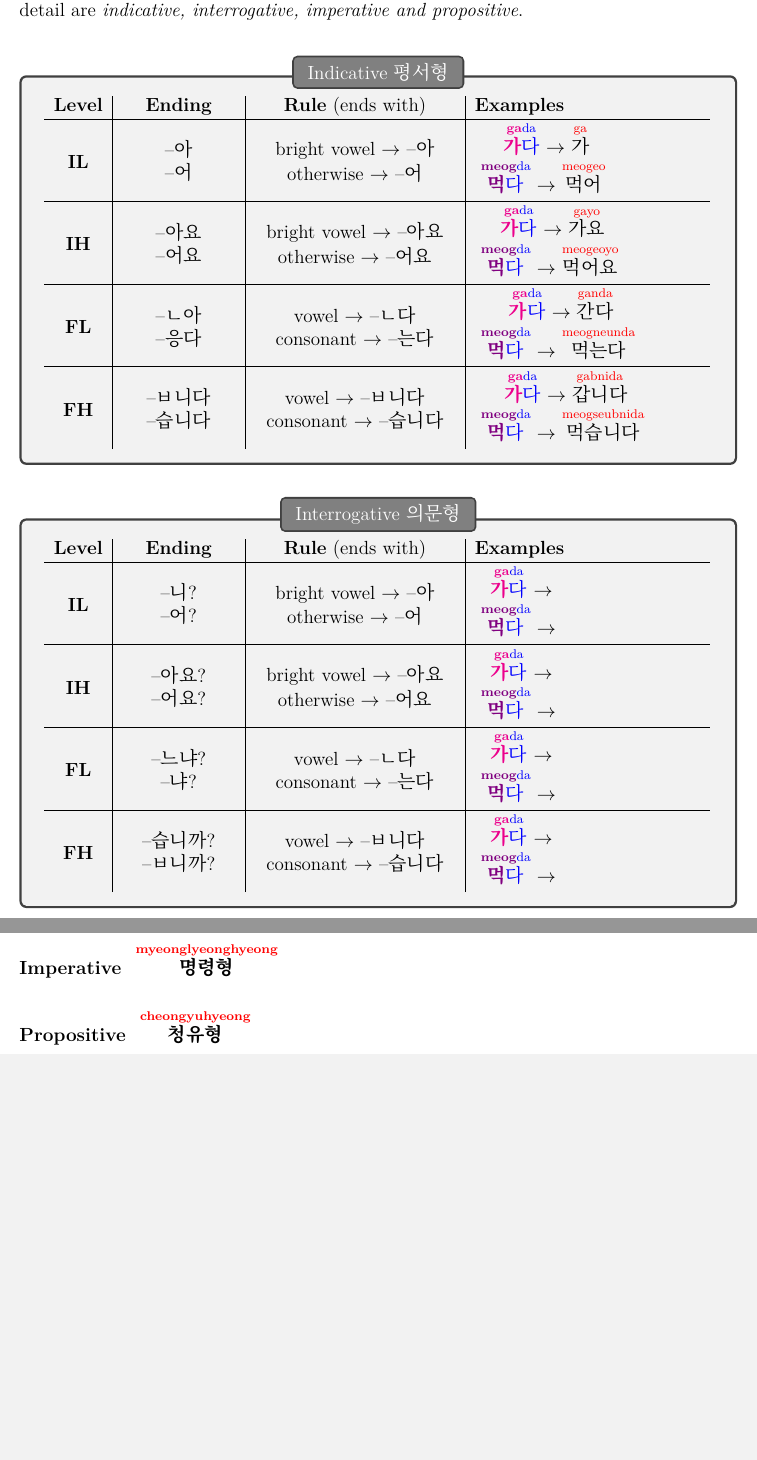
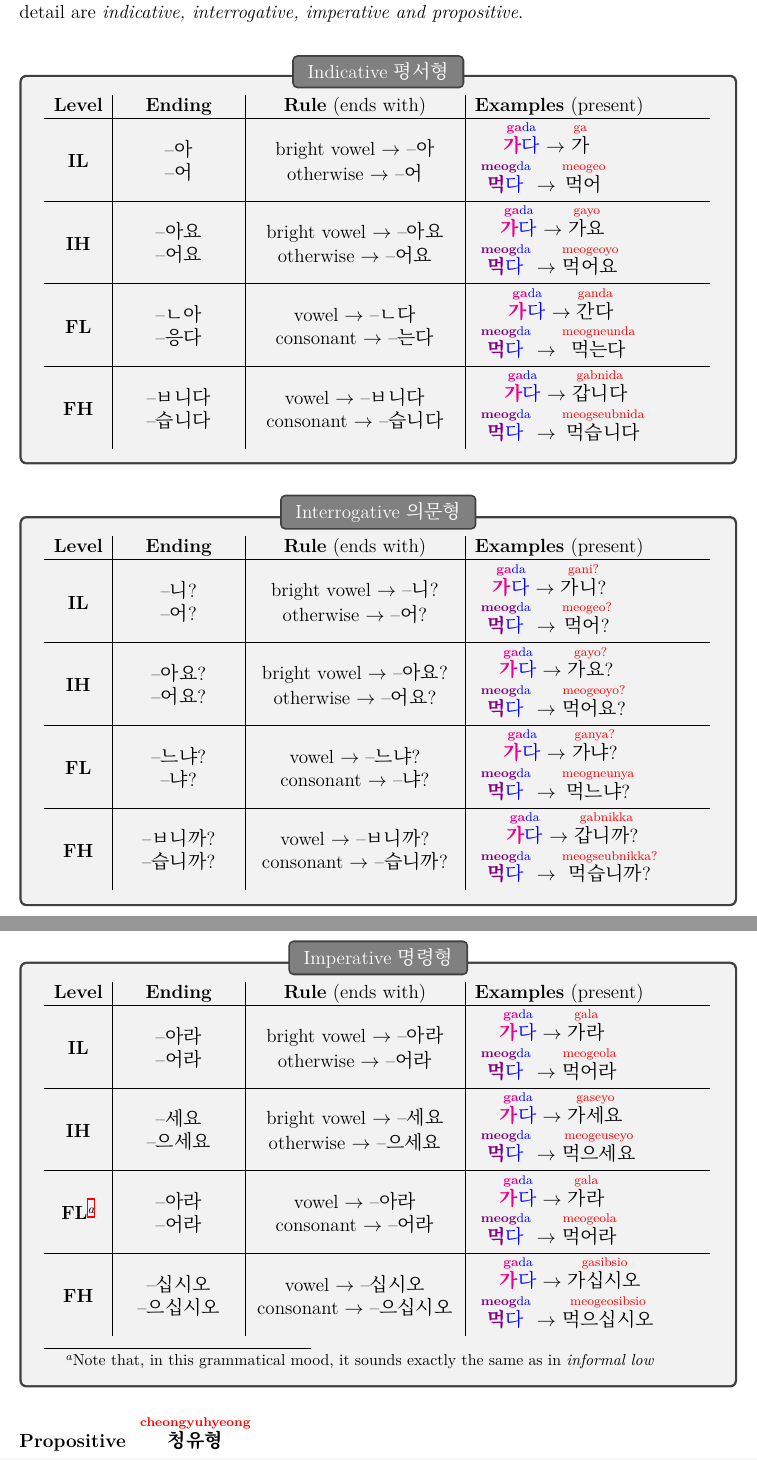
Before and after one commit to boddah-git/korean, a LaTeX book (main.tex, which reads chapter1/endings.tex): two parts of pages 10 and 11 of 13, joined at a grey line, cut so that both start at the same text, the shorter picture padded with empty space. Compiled offline with XeLaTeX; a missing font is replaced by an installed copy or a similar font.

Commit message:
added imperative

```diff
--- a/chapter1/endings.tex
+++ b/chapter1/endings.tex
@@ -4,7 +4,7 @@ Depending on the grammatical mood \rom[form]{형}{hyeong} of the sentence, each
 
 \begin{tcolorbox}[box=Indicative 평서형]
 \begin{tabular}{c|>{\centering\arraybackslash}m{2.5cm}|>{\centering\arraybackslash}m{\dimexpr0.3\linewidth}|>{\arraybackslash}m{5cm}}
-    \textbf{Level} & \textbf{Ending} & \textbf{Rule} (ends with) & \textbf{Examples}
+    \textbf{Level} & \textbf{Ending} & \textbf{Rule} (ends with) & \textbf{Examples} (present)
     \\\hline
     \textbf{IL}
         & \shortstack{--아 \\ --어}
@@ -46,24 +46,24 @@ Depending on the grammatical mood \rom[form]{형}{hyeong} of the sentence, each
 
 \begin{tcolorbox}[box=Interrogative 의문형]
 \begin{tabular}{c|>{\centering\arraybackslash}m{2.5cm}|>{\centering\arraybackslash}m{\dimexpr0.3\linewidth}|>{\arraybackslash}m{5cm}}
-    \textbf{Level} & \textbf{Ending} & \textbf{Rule} (ends with) & \textbf{Examples}
+    \textbf{Level} & \textbf{Ending} & \textbf{Rule} (ends with) & \textbf{Examples} (present)
     \\\hline
     \textbf{IL}
         & \shortstack{--니? \\ --어?}
-        & \shortstack{bright vowel $\rightarrow$ --아 \\
-                      otherwise $\rightarrow$ --어}
+        & \shortstack{bright vowel $\rightarrow$ --니? \\
+                      otherwise $\rightarrow$ --어?}
         & \spacedstack{
-            \rom[]{\textbf{\color{magenta}가}\color{blue}다}{\textbf{\color{magenta}ga}\color{blue}da}$\rightarrow$\rom[]{}{}\\
-            \rom[]{\textbf{\color{violet}먹}\color{blue}다}{\textbf{\color{violet}meog}\color{blue}da}$\rightarrow$\rom[]{}{}
+            \rom[]{\textbf{\color{magenta}가}\color{blue}다}{\textbf{\color{magenta}ga}\color{blue}da}$\rightarrow$\rom[]{가니?}{gani?}\\
+            \rom[]{\textbf{\color{violet}먹}\color{blue}다}{\textbf{\color{violet}meog}\color{blue}da}$\rightarrow$\rom[]{먹어?}{meogeo?}
         }
     \\\hline
     \textbf{IH}
         & \shortstack{--아요? \\ --어요? }
-        & \shortstack{bright vowel $\rightarrow$ --아요 \\
-                      otherwise $\rightarrow$ --어요}
+        & \shortstack{bright vowel $\rightarrow$ --아요? \\
+                      otherwise $\rightarrow$ --어요?}
         & \spacedstack{
-            \rom[]{\textbf{\color{magenta}가}\color{blue}다}{\textbf{\color{magenta}ga}\color{blue}da}$\rightarrow$\rom[]{}{}\\
-            \rom[]{\textbf{\color{violet}먹}\color{blue}다}{\textbf{\color{violet}meog}\color{blue}da}$\rightarrow$\rom[]{}{}
+            \rom[]{\textbf{\color{magenta}가}\color{blue}다}{\textbf{\color{magenta}ga}\color{blue}da}$\rightarrow$\rom[]{가요?}{gayo?}\\
+            \rom[]{\textbf{\color{violet}먹}\color{blue}다}{\textbf{\color{violet}meog}\color{blue}da}$\rightarrow$\rom[]{먹어요?}{meogeoyo?}
         }
     \\\hline
     \textbf{FL}
@@ -73,18 +73,59 @@ Depending on the grammatical mood \rom[form]{형}{hyeong} of the sentence, each
         & \spacedstack{
-            \rom[]{\textbf{\color{magenta}가}\color{blue}다}{\textbf{\color{magenta}ga}\color{blue}da}$\rightarrow$\rom[]{}{}\\
-            \rom[]{\textbf{\color{violet}먹}\color{blue}다}{\textbf{\color{violet}meog}\color{blue}da}$\rightarrow$\rom[]{}{}
+            \rom[]{\textbf{\color{magenta}가}\color{blue}다}{\textbf{\color{magenta}ga}\color{blue}da}$\rightarrow$\rom[]{가냐?}{ganya?}\\
+            \rom[]{\textbf{\color{violet}먹}\color{blue}다}{\textbf{\color{violet}meog}\color{blue}da}$\rightarrow$\rom[]{먹느냐?}{meogneunya}
         }
     \\\hline
     \textbf{FH}
-        & \shortstack{--습니까? \\ --ㅂ니까?}
-        & \shortstack{vowel $\rightarrow$ --ㅂ니다 \\
-                      consonant $\rightarrow$ --습니다}
+        & \shortstack{--ㅂ니까? \\ --습니까? }
+        & \shortstack{vowel $\rightarrow$ --ㅂ니까? \\
+                      consonant $\rightarrow$ --습니까?}
         & \spacedstack{
-            \rom[]{\textbf{\color{magenta}가}\color{blue}다}{\textbf{\color{magenta}ga}\color{blue}da}$\rightarrow$\rom[]{}{}\\
-            \rom[]{\textbf{\color{violet}먹}\color{blue}다}{\textbf{\color{violet}meog}\color{blue}da}$\rightarrow$\rom[]{}{}
+            \rom[]{\textbf{\color{magenta}가}\color{blue}다}{\textbf{\color{magenta}ga}\color{blue}da}$\rightarrow$\rom[]{갑니까?}{gabnikka}\\
+            \rom[]{\textbf{\color{violet}먹}\color{blue}다}{\textbf{\color{violet}meog}\color{blue}da}$\rightarrow$\rom[]{먹습니까?}{meogseubnikka?}
         }
 \end{tabular}
 \end{tcolorbox}
 
-\subsubsection{Imperative \rom[]{명령형}{myeonglyeonghyeong}}
+\begin{tcolorbox}[box=Imperative 명령형]
+\begin{tabular}{c|>{\centering\arraybackslash}m{2.5cm}|>{\centering\arraybackslash}m{\dimexpr0.3\linewidth}|>{\arraybackslash}m{5cm}}
+    \textbf{Level} & \textbf{Ending} & \textbf{Rule} (ends with) & \textbf{Examples} (present)
+    \\\hline
+    \textbf{IL}
+        & \shortstack{--아라 \\ --어라}
+        & \shortstack{bright vowel $\rightarrow$ --아라 \\
+                      otherwise $\rightarrow$ --어라}
+        & \spacedstack{
+            \rom[]{\textbf{\color{magenta}가}\color{blue}다}{\textbf{\color{magenta}ga}\color{blue}da}$\rightarrow$\rom[]{가라}{gala}\\
+            \rom[]{\textbf{\color{violet}먹}\color{blue}다}{\textbf{\color{violet}meog}\color{blue}da}$\rightarrow$\rom[]{먹어라}{meogeola}
+        }
+    \\\hline
+    \textbf{IH}
+        & \shortstack{--세요 \\ --으세요 }
+        & \shortstack{bright vowel $\rightarrow$ --세요 \\
+                      otherwise $\rightarrow$ --으세요}
+        & \spacedstack{
+            \rom[]{\textbf{\color{magenta}가}\color{blue}다}{\textbf{\color{magenta}ga}\color{blue}da}$\rightarrow$\rom[]{가세요}{gaseyo}\\
+            \rom[]{\textbf{\color{violet}먹}\color{blue}다}{\textbf{\color{violet}meog}\color{blue}da}$\rightarrow$\rom[]{먹으세요}{meogeuseyo}
+        }
+    \\\hline
+    \textbf{FL}\footnote{Note that, in this grammatical mood, it sounds exactly the same as in \textit{informal low}}
+        & \shortstack{--아라 \\ --어라}
+        & \shortstack{vowel $\rightarrow$ --아라 \\
+                      consonant $\rightarrow$ --어라}
+        & \spacedstack{
+            \rom[]{\textbf{\color{magenta}가}\color{blue}다}{\textbf{\color{magenta}ga}\color{blue}da}$\rightarrow$\rom[]{가라}{gala}\\
+            \rom[]{\textbf{\color{violet}먹}\color{blue}다}{\textbf{\color{violet}meog}\color{blue}da}$\rightarrow$\rom[]{먹어라}{meogeola}
+        }
+    \\\hline
+    \textbf{FH}
+        & \shortstack{--십시오 \\ --으십시오 }
+        & \shortstack{vowel $\rightarrow$ --십시오 \\
+                      consonant $\rightarrow$ --으십시오}
+        & \spacedstack{
+            \rom[]{\textbf{\color{magenta}가}\color{blue}다}{\textbf{\color{magenta}ga}\color{blue}da}$\rightarrow$\rom[]{가십시오}{gasibsio}\\
+            \rom[]{\textbf{\color{violet}먹}\color{blue}다}{\textbf{\color{violet}meog}\color{blue}da}$\rightarrow$\rom[]{먹으십시오}{meogeosibsio}
+        }
+\end{tabular}
+\end{tcolorbox}
+
 \subsubsection{Propositive \rom[]{청유형}{cheongyuhyeong}}
```
Also changed, not shown: out/main.pdf, chapter1/endings.tex (4 more changed lines).
